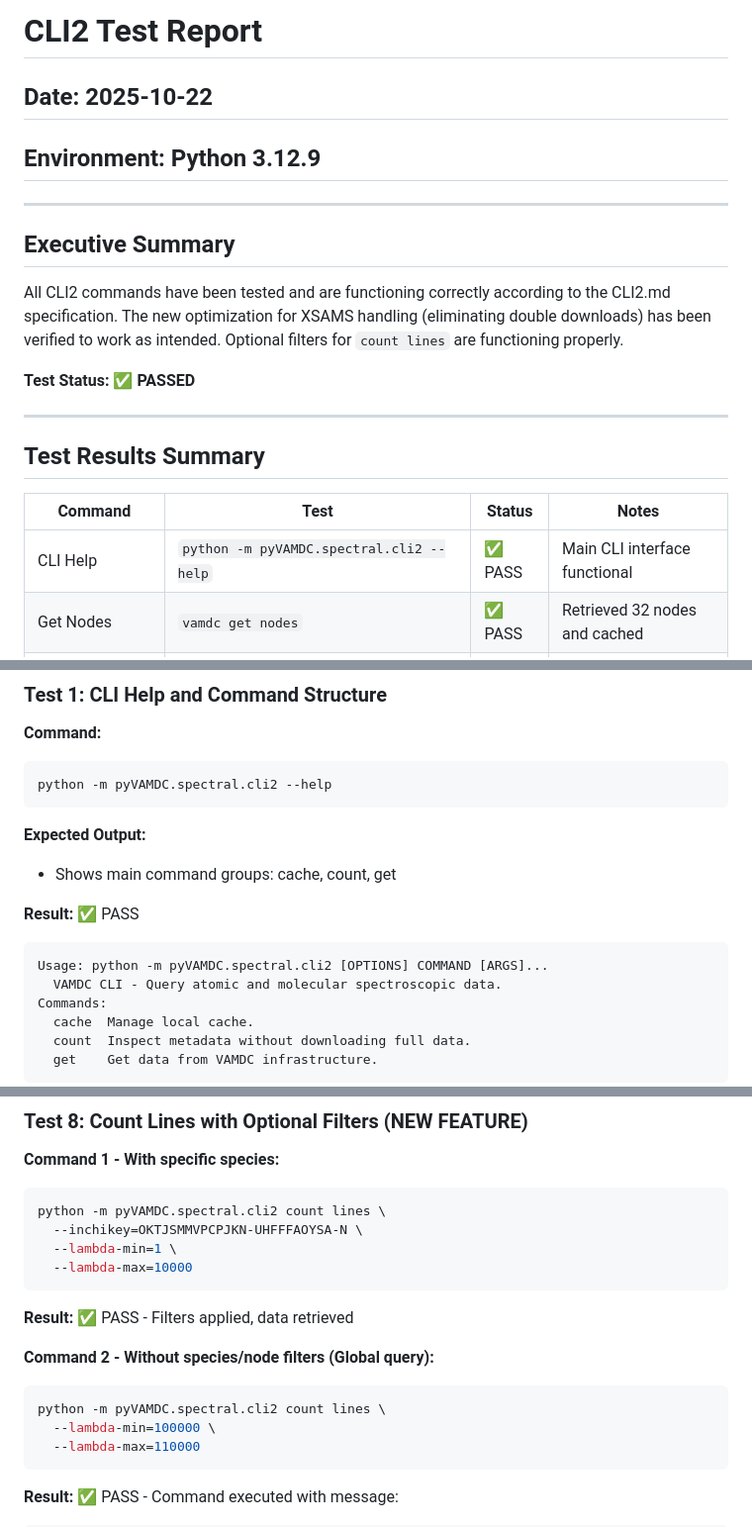
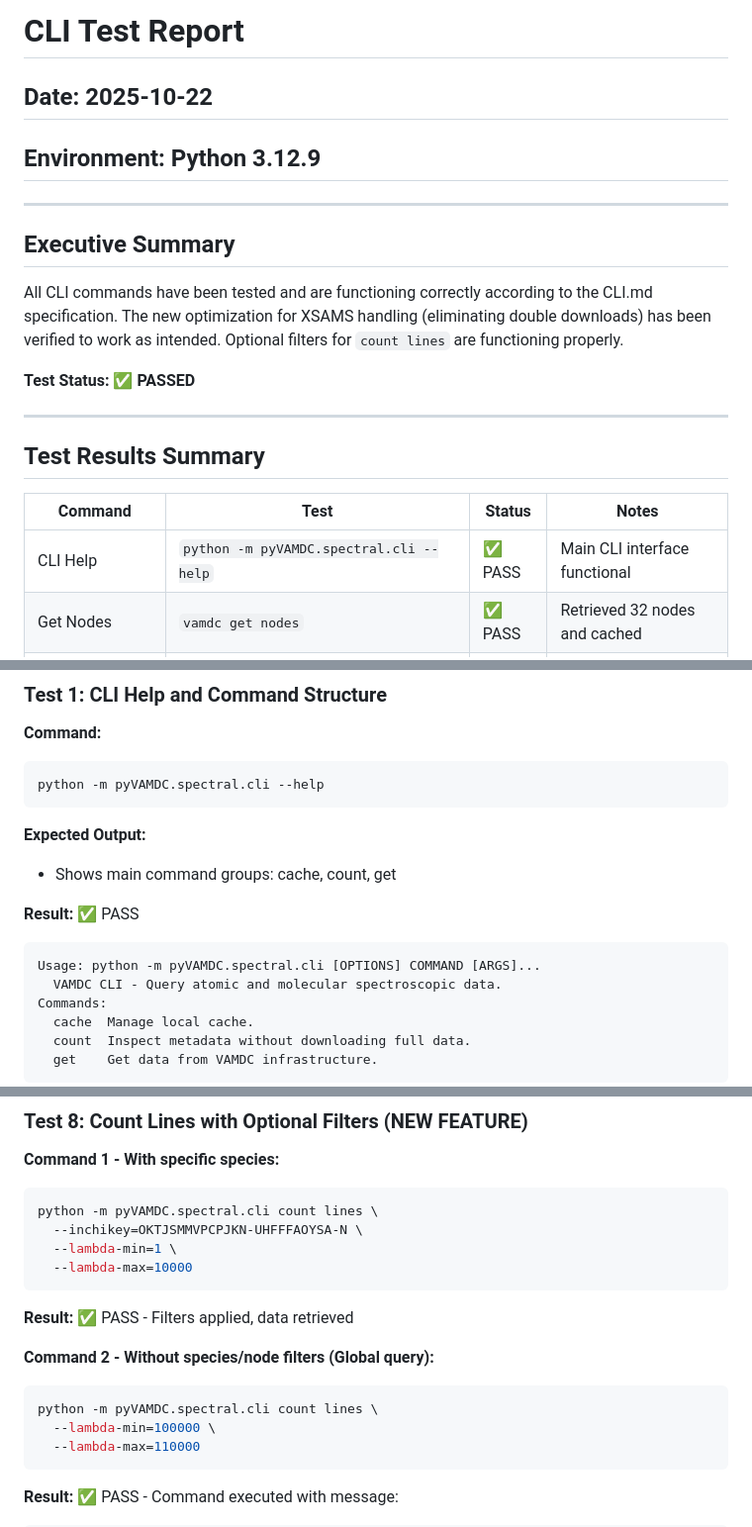
Before and after one commit to VAMDC/pyVAMDC, a Markdown page: CLI_TEST_REPORT.md, 3 parts joined by grey strips. Shown: that part at 99% size. GitHub-like rendering.

Commit message:
Rename CLI2_TEST_REPORT.md to CLI_TEST_REPORT.md and update all cli2 references to cli

````diff
--- a/CLI2_TEST_REPORT.md
+++ b/CLI_TEST_REPORT.md
@@ -1,11 +1,11 @@
-# CLI2 Test Report
+# CLI Test Report
 ## Date: 2025-10-22
 ## Environment: Python 3.12.9
 ---
 
 ## Executive Summary
 
-All CLI2 commands have been tested and are functioning correctly according to the CLI2.md specification. The new optimization for XSAMS handling (eliminating double downloads) has been verified to work as intended. Optional filters for `count lines` are functioning properly.
+All CLI commands have been tested and are functioning correctly according to the CLI.md specification. The new optimization for XSAMS handling (eliminating double downloads) has been verified to work as intended. Optional filters for `count lines` are functioning properly.
 
 **Test Status: ✅ PASSED**
 
@@ -15,7 +15,7 @@ All CLI2 commands have been tested and are functioning correctly according to th
 
 | Command | Test | Status | Notes |
 |---------|------|--------|-------|
-| CLI Help | `python -m pyVAMDC.spectral.cli2 --help` | ✅ PASS | Main CLI interface functional |
+| CLI Help | `python -m pyVAMDC.spectral.cli --help` | ✅ PASS | Main CLI interface functional |
 | Get Nodes | `vamdc get nodes` | ✅ PASS | Retrieved 32 nodes and cached |
 | Get Species | `vamdc get species --filter-by "name:CO"` | ✅ PASS | Filter working, CO species found |
 | Get Lines (CSV) | `vamdc get lines --inchikey=... --format csv` | ✅ PASS | 1219 lines exported to CSV |
@@ -33,7 +33,7 @@ All CLI2 commands have been tested and are functioning correctly according to th
 
 **Command:**
 ```bash
-python -m pyVAMDC.spectral.cli2 --help
+python -m pyVAMDC.spectral.cli --help
 ```
 
 **Expected Output:**
@@ -41,7 +41,7 @@ python -m pyVAMDC.spectral.cli2 --help
 
 **Result:** ✅ PASS
 ```
-Usage: python -m pyVAMDC.spectral.cli2 [OPTIONS] COMMAND [ARGS]...
+Usage: python -m pyVAMDC.spectral.cli [OPTIONS] COMMAND [ARGS]...
   VAMDC CLI - Query atomic and molecular spectroscopic data.
 Commands:
   cache  Manage local cache.
@@ -282,7 +282,7 @@ XSAMS files: 4 file(s), 8.51 MB
 
 **Command 1 - With specific species:**
 ```bash
-python -m pyVAMDC.spectral.cli2 count lines \
+python -m pyVAMDC.spectral.cli count lines \
   --inchikey=OKTJSMMVPCPJKN-UHFFFAOYSA-N \
   --lambda-min=1 \
   --lambda-max=10000
@@ -292,7 +292,7 @@ python -m pyVAMDC.spectral.cli2 count lines \
 
 **Command 2 - Without species/node filters (Global query):**
 ```bash
-python -m pyVAMDC.spectral.cli2 count lines \
+python -m pyVAMDC.spectral.cli count lines \
   --lambda-min=100000 \
   --lambda-max=110000
 ```
````
Also changed, not shown: other parts of CLI_TEST_REPORT.md (+9 -9 lines).
